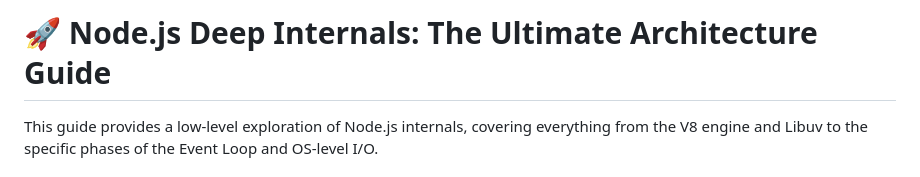
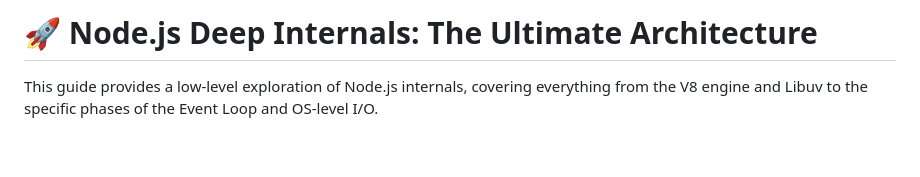
Before and after one commit to keshav-poojary/EngineeringKnowledge, a Markdown page: NodeJs/prep.md, the part around the change. Drawn GitHub-style; blank space fills up the shorter version.

Commit message:
Update title of Node.js architecture guide

```diff
--- a/NodeJs/prep.md
+++ b/NodeJs/prep.md
@@ -1,4 +1,4 @@
-# 🚀 Node.js Deep Internals: The Ultimate Architecture Guide
+# 🚀 Node.js Deep Internals: The Ultimate Architecture
 
 This guide provides a low-level exploration of Node.js internals, covering everything from the V8 engine and Libuv to the specific phases of the Event Loop and OS-level I/O.
 
```
